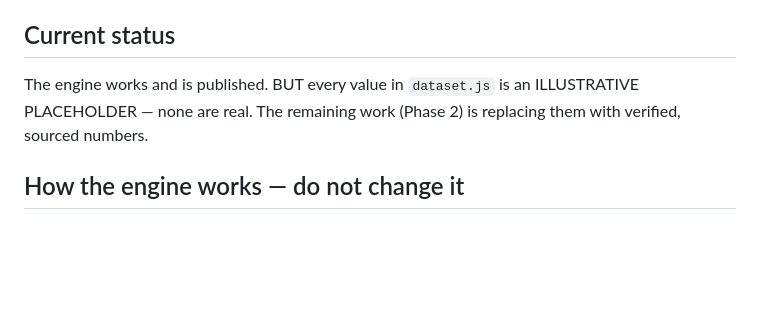
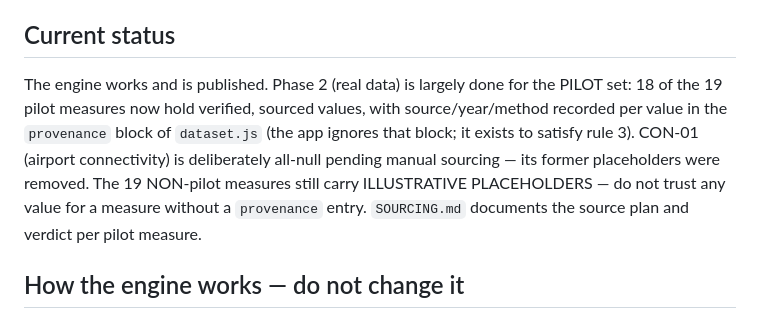
Before and after one commit to KR48VR/master-of-all-indices, a Markdown page: CLAUDE.md, the part around the change. Drawn GitHub-style; blank space fills up the shorter version.

Commit message:
CLAUDE.md: update status — pilot set now real & sourced
18/19 pilot measures verified and sourced with per-value provenance;
CON-01 nulled pending manual sourcing; non-pilot measures remain
placeholders.

```diff
--- a/CLAUDE.md
+++ b/CLAUDE.md
@@ -19,9 +19,14 @@ Live at: https://kr48vr.github.io/master-of-all-indices/
   read it; it is the reference. READ IT to understand any measure.
 
 ## Current status
-The engine works and is published. BUT every value in `dataset.js` is an
-ILLUSTRATIVE PLACEHOLDER — none are real. The remaining work (Phase 2) is
-replacing them with verified, sourced numbers.
+The engine works and is published. Phase 2 (real data) is largely done for the
+PILOT set: 18 of the 19 pilot measures now hold verified, sourced values, with
+source/year/method recorded per value in the `provenance` block of `dataset.js`
+(the app ignores that block; it exists to satisfy rule 3). CON-01 (airport
+connectivity) is deliberately all-null pending manual sourcing — its former
+placeholders were removed. The 19 NON-pilot measures still carry ILLUSTRATIVE
+PLACEHOLDERS — do not trust any value for a measure without a `provenance`
+entry. `SOURCING.md` documents the source plan and verdict per pilot measure.
 
 ## How the engine works — do not change it
 For the selected measures: rescale each to 0–100 across the shown cities, flip
```
